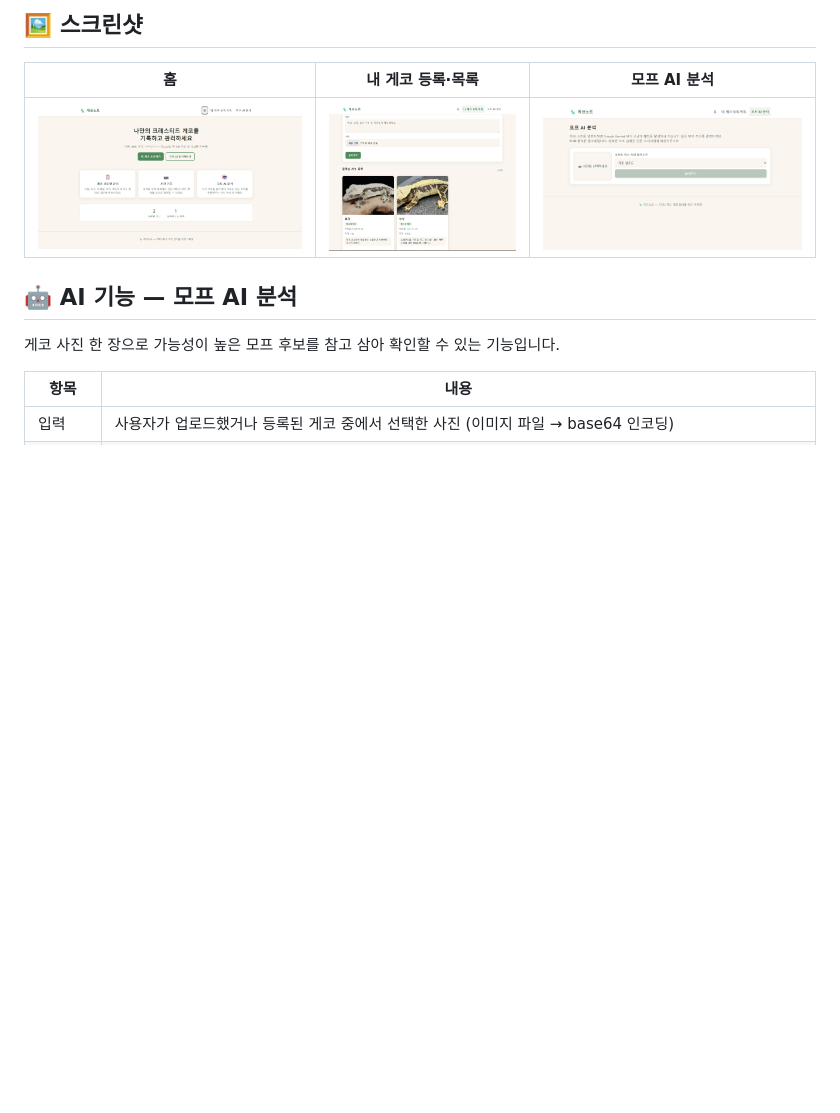
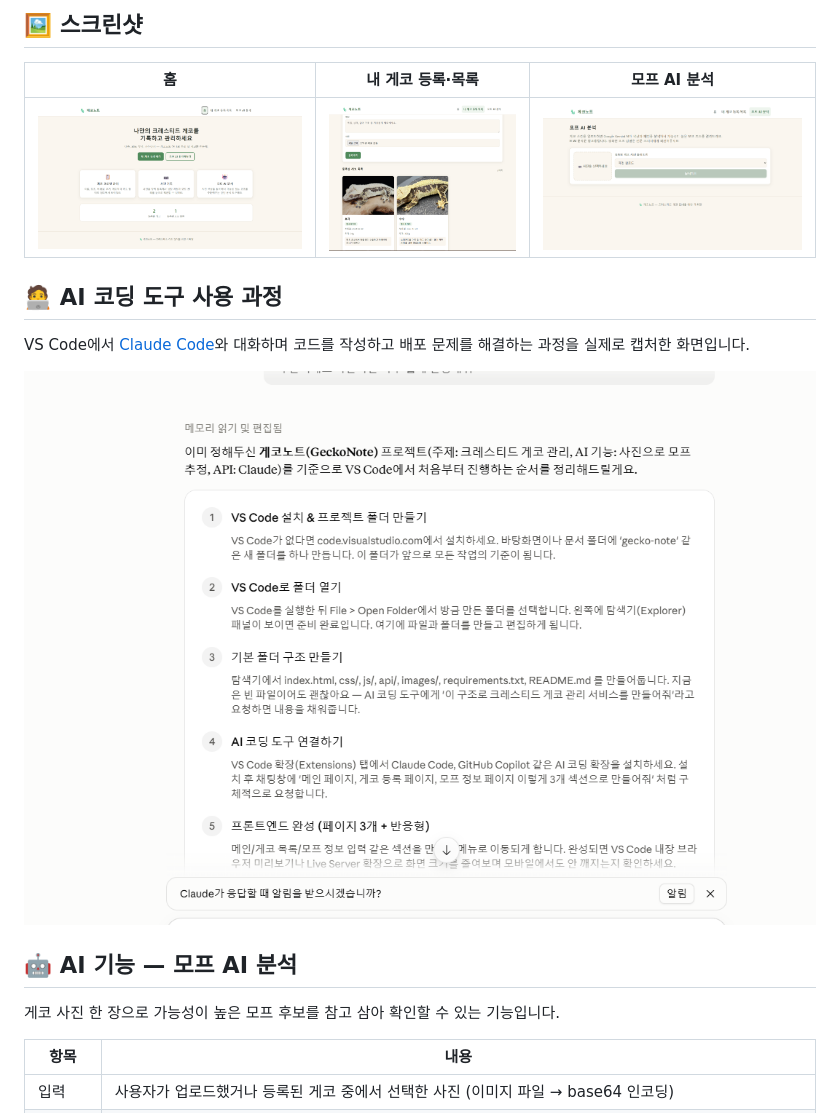
Before and after one commit to kimjisook-1052/gecko-note, a Markdown page: README.md, the part around the change. Rendered like a GitHub page; pictures changed too: docs/screenshots/ai-log-1.png (added); blank space fills up the shorter version.

Commit message:
AI 도구 사용 과정 스크린샷

```diff
--- a/README.md
+++ b/README.md
@@ -29,6 +29,12 @@
 | 홈 | 내 게코 등록·목록 | 모프 AI 분석 |
 | --- | --- | --- |
 | ![홈 화면](docs/screenshots/home.png) | ![게코 목록 화면](docs/screenshots/gecko-list.png) | ![모프 AI 분석 화면](docs/screenshots/morph-analysis.png) |
+
+## 🧑‍💻 AI 코딩 도구 사용 과정
+
+VS Code에서 [Claude Code](https://claude.com/claude-code)와 대화하며 코드를 작성하고 배포 문제를 해결하는 과정을 실제로 캡처한 화면입니다.
+
+![AI 코딩 도구와 함께 VS Code 프로젝트 초기 설정을 진행하는 화면](docs/screenshots/ai-log-1.png)
 
 ## 🤖 AI 기능 — 모프 AI 분석
 
```
